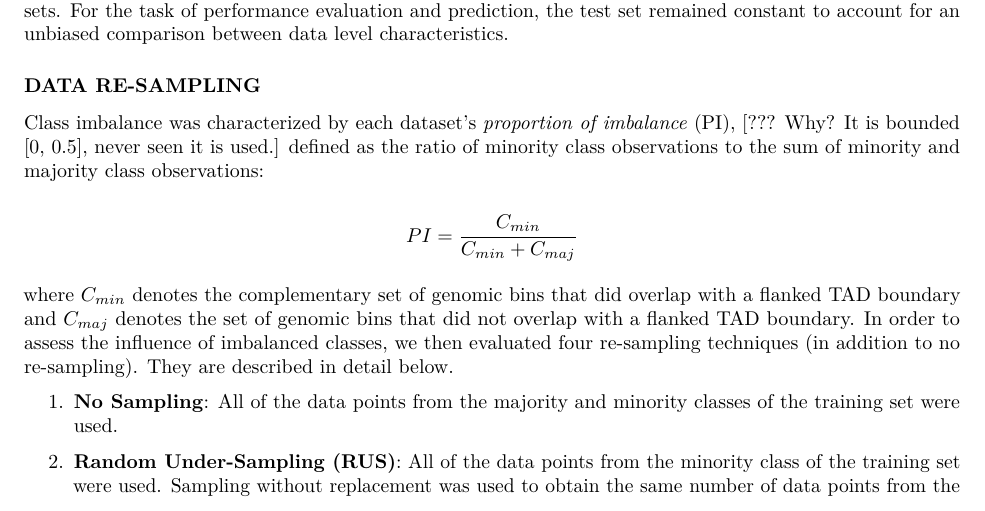
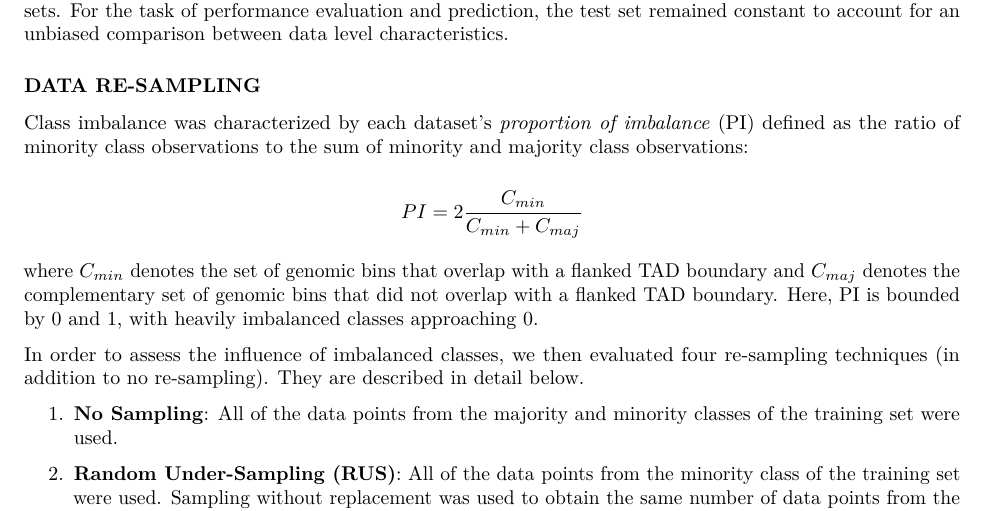
Before and after one commit to stilianoudakis/TAD_predictive_modeling, an R Markdown document (Manuscript/manuscript.Rmd): part of page 5 of 18, cut so that both start at the same text. Rendered offline with R 4.5, knitr and Pandoc, then LaTeX, with nearby package versions.

Commit message:
methods edits

```diff
--- a/Manuscript/manuscript.Rmd
+++ b/Manuscript/manuscript.Rmd
@@ -97,11 +97,13 @@ The data set used for modeling was composed of the response vector **Y**, and th
 
 ### DATA RE-SAMPLING
 
-Class imbalance was characterized by each dataset's *proportion of imbalance* (PI), [??? Why? It is bounded [0, 0.5], never seen it is used.] defined as the ratio of minority class observations to the sum of minority and majority class observations:
+Class imbalance was characterized by each dataset's *proportion of imbalance* (PI) defined as the ratio of minority class observations to the sum of minority and majority class observations:
 
-$$PI = \dfrac{C_{min}}{C_{min} + C_{maj}}$$
+$$PI = 2\dfrac{C_{min}}{C_{min} + C_{maj}}$$
 
-where $C_{min}$ denotes the complementary set of genomic bins that did overlap with a flanked TAD boundary and $C_{maj}$ denotes the set of genomic bins that did not overlap with a flanked TAD boundary. In order to assess the influence of imbalanced classes, we then evaluated four re-sampling techniques (in addition to no re-sampling). They are described in detail below.
+where $C_{min}$ denotes the set of genomic bins that overlap with a flanked TAD boundary and $C_{maj}$ denotes the complementary set of genomic bins that did not overlap with a flanked TAD boundary. Here, PI is bounded by 0 and 1, with heavily imbalanced classes approaching 0.
+
+In order to assess the influence of imbalanced classes, we then evaluated four re-sampling techniques (in addition to no re-sampling). They are described in detail below.
 
 1. **No Sampling**: All of the data points from the majority and minority classes of the training set were used.
 
```
